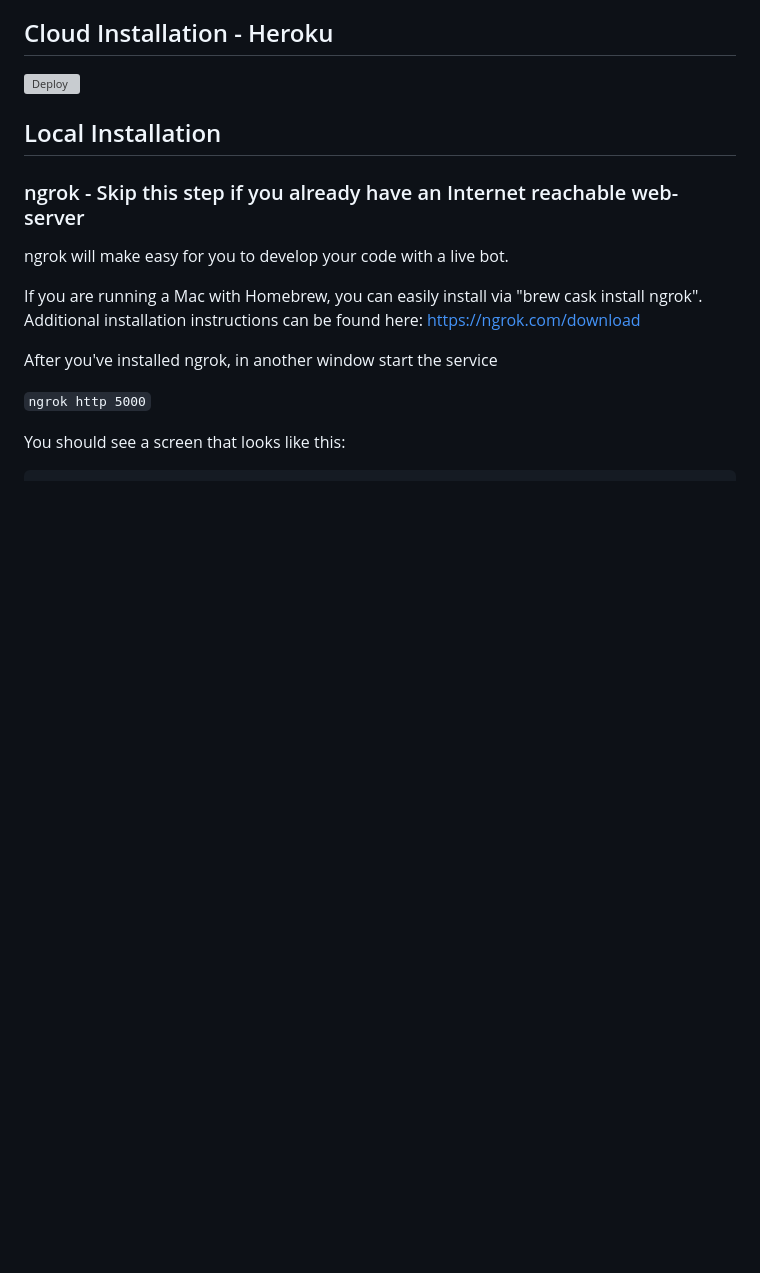
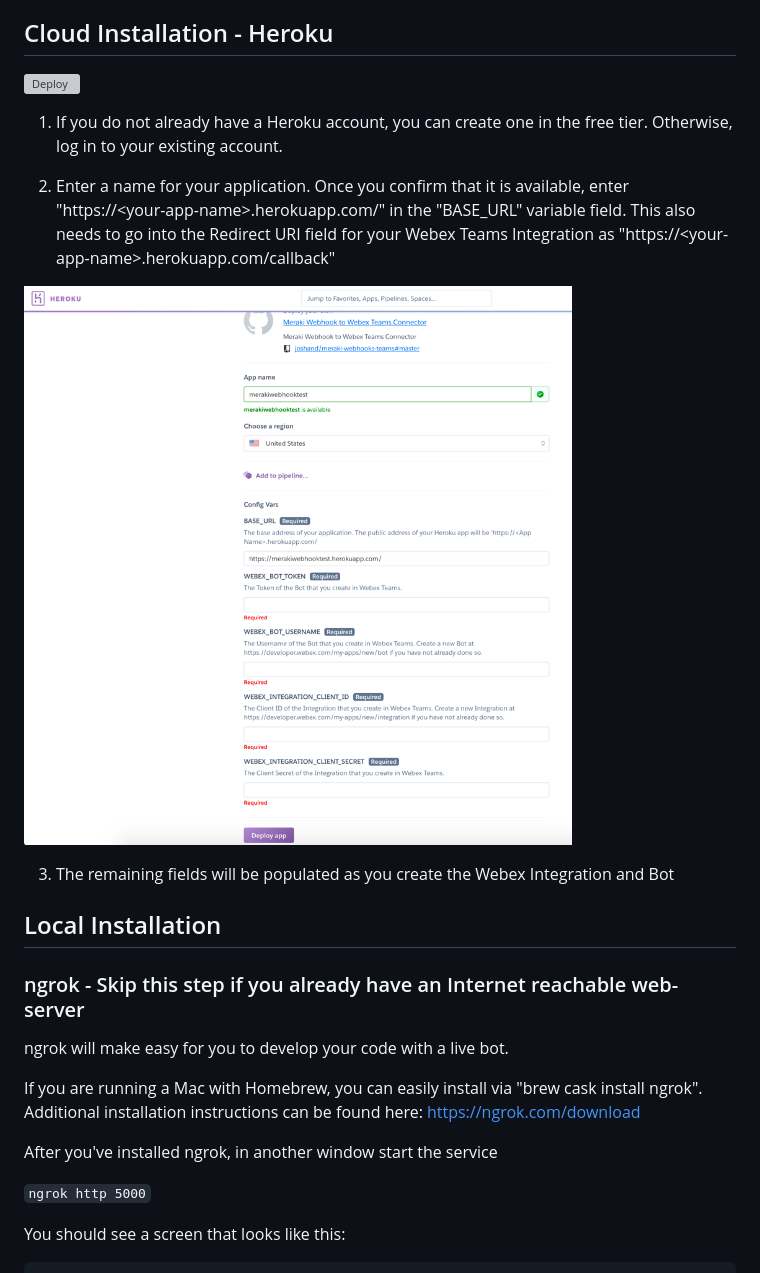
Before and after one commit to joshand/meraki-webhooks-teams, a Markdown page: README.md, the part around the change printed below. Drawn GitHub-style; pictures changed too: images/heroku-deploy.png (added); blank space fills up the shorter version; grey boxes are pictures that could not be loaded.

Commit message:
Add more Heroku detail

```diff
--- a/README.md
+++ b/README.md
@@ -106,6 +106,14 @@ Heroku Installation is the recommended method. However, instructions are below f
 
 [![Deploy](https://www.herokucdn.com/deploy/button.svg)](https://heroku.com/deploy)
 
+1. If you do not already have a Heroku account, you can create one in the free tier. Otherwise, log in to your existing account.
+
+2. Enter a name for your application. Once you confirm that it is available, enter "https://&lt;your-app-name&gt;.herokuapp.com/" in the "BASE_URL" variable field. This also needs to go into the Redirect URI field for your Webex Teams Integration as "https://&lt;your-app-name&gt;.herokuapp.com/callback"
+
+![heroku-deploy](images/heroku-deploy.png)
+
+3. The remaining fields will be populated as you create the Webex Integration and Bot
+
 ## Local Installation<a name="local-install"/>
 
 ### ngrok - Skip this step if you already have an Internet reachable web-server<a name="ngrok"/>
```
Also changed, not shown: other parts of README.md (+1 -1 lines).
